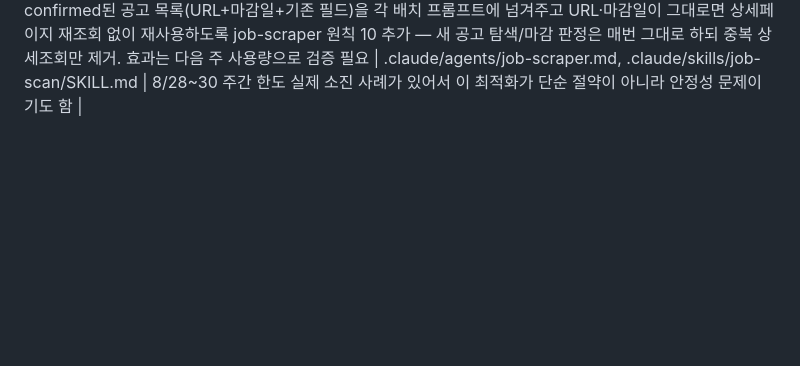
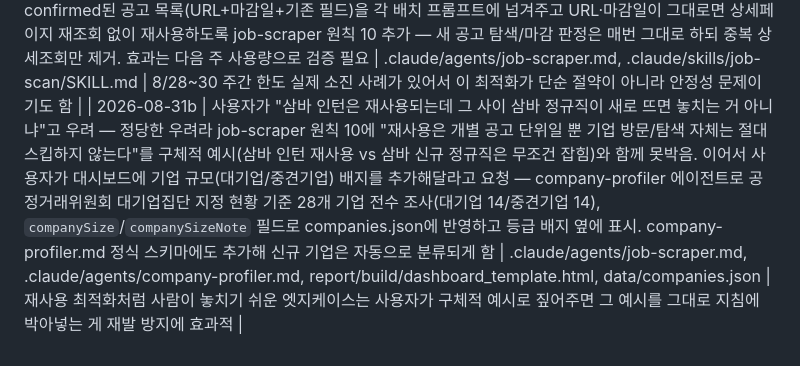
Before and after one commit to ongkong/pharma-job-scan, a Markdown page: CLAUDE.md, the part around the change. Rendered like a GitHub page; blank space fills up the shorter version.

Commit message:
docs: 재사용 로직 명확화 + 기업규모 배지 변경 이력 기록

```diff
--- a/CLAUDE.md
+++ b/CLAUDE.md
@@ -34,3 +34,4 @@
 | 2026-08-27b | 클라우드 routine 시각을 낮 12시로 옮긴 걸 사용자에게 묻지도 않고 임의로 정했다고 지적받음 — 시간 선택 자체를 사용자와 상의 없이 결정한 게 문제였음. 재고 끝에 클라우드 routine을 아예 끄기로 함(`enabled: false`) — 로컬(00:00/05:05)은 이미 안정적으로 검증됐고, 클라우드는 며칠 사이 Artifact 권한 팝업/GitHub 쓰기 권한/WebFetch egress 차단/세션 한도까지 매번 다른 이유로 막혀 관리 부담 대비 이득이 낮다고 판단. 이제 로컬 스케줄러(PharmaJobScanDaily, 00:00+05:05)만 유일한 무인 채널 | claude.ai/code routine `trig_011yF23vhRi2XwM8EqQzXdUB` (enabled: false) | 스케줄 시각처럼 사용자가 직접 정할 수 있는 사안은 임의로 정하지 말고 먼저 물어볼 것 — 자동화 구조 자체를 단순하게 유지하는 게 여러 채널을 정교하게 조율하는 것보다 나을 때가 있음 |
 | 2026-08-27~30 | Artifact 채널 완전 폐기(`data/artifact_url.txt` 삭제, GitHub Pages 단일 채널로 정리) — 로컬 무인 세션엔 Artifact 도구가 원천적으로 없어 매번 대화형 세션이 대신 챙겨줘야 하는 구조였는데, 사용자가 "매일 채팅 안 해도 되게" 요청. 이후 8/28~30 사흘 연속 00:00/05:05 실행이 전부 "주간 사용량 한도(weekly limit)"로 실패(세션 한도 5시간 롤링과는 별개 한도)한 걸 로그로 확인, 8/30에 수동 캐치업 스캔으로 복구(신규 3건, 기업정보 5곳, 직전 확인실패 9개사 전부 해소) | data/artifact_url.txt(삭제) | 세션 한도와 주간 한도가 별개 개념이라는 걸 로그 문구로 구분해서 확인함 — 뭉뚱그려 "세션 한도"라고 부르지 말 것 |
 | 2026-08-31 | 사용자가 "하루 스캔으로 주간 사용량의 15%를 썼다, 같은 검색 범위를 유지하면서 줄일 방법 없냐"고 질문 — 실제 원인으로 추정되는 구조적 낭비를 짚음: 매일 밤 이미 완전히 파악해둔(마감 전) 진행중 공고까지 상세페이지를 처음부터 다시 열어 재조회하고 있었음. 탐색 범위(플랫폼 수·기업 수·"확인 실패 최소화" 원칙)는 그대로 유지하면서, `data/postings.json`의 이미 confirmed된 공고 목록(URL+마감일+기존 필드)을 각 배치 프롬프트에 넘겨주고 URL·마감일이 그대로면 상세페이지 재조회 없이 재사용하도록 job-scraper 원칙 10 추가 — 새 공고 탐색/마감 판정은 매번 그대로 하되 중복 상세조회만 제거. 효과는 다음 주 사용량으로 검증 필요 | .claude/agents/job-scraper.md, .claude/skills/job-scan/SKILL.md | 8/28~30 주간 한도 실제 소진 사례가 있어서 이 최적화가 단순 절약이 아니라 안정성 문제이기도 함 |
+| 2026-08-31b | 사용자가 "삼바 인턴은 재사용되는데 그 사이 삼바 정규직이 새로 뜨면 놓치는 거 아니냐"고 우려 — 정당한 우려라 job-scraper 원칙 10에 "재사용은 개별 공고 단위일 뿐 기업 방문/탐색 자체는 절대 스킵하지 않는다"를 구체적 예시(삼바 인턴 재사용 vs 삼바 신규 정규직은 무조건 잡힘)와 함께 못박음. 이어서 사용자가 대시보드에 기업 규모(대기업/중견기업) 배지를 추가해달라고 요청 — company-profiler 에이전트로 공정거래위원회 대기업집단 지정 현황 기준 28개 기업 전수 조사(대기업 14/중견기업 14), `companySize`/`companySizeNote` 필드로 companies.json에 반영하고 등급 배지 옆에 표시. company-profiler.md 정식 스키마에도 추가해 신규 기업은 자동으로 분류되게 함 | .claude/agents/job-scraper.md, .claude/agents/company-profiler.md, report/build/dashboard_template.html, data/companies.json | 재사용 최적화처럼 사람이 놓치기 쉬운 엣지케이스는 사용자가 구체적 예시로 짚어주면 그 예시를 그대로 지침에 박아넣는 게 재발 방지에 효과적 |
```
